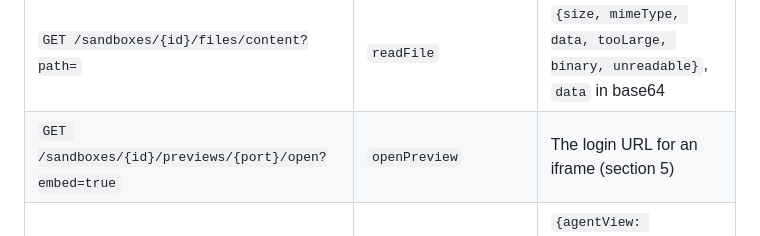
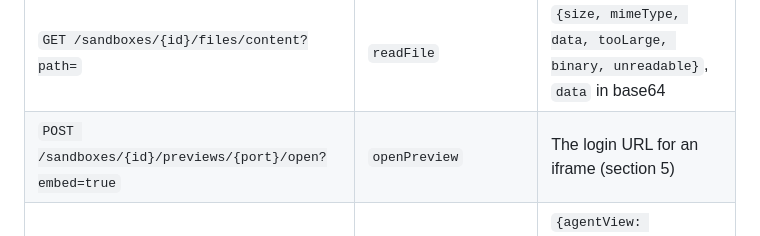
Before and after one commit to lukaskoebe/sandbox-studio, a Markdown page: docs/design/chat-mode.md, the part around the change. GitHub-like rendering.

Commit message:
Fix the openPreview method in the chat mode API table

```diff
--- a/docs/design/chat-mode.md
+++ b/docs/design/chat-mode.md
@@ -379,7 +379,7 @@ Paths under `/api/environments/{env}`:
 | `POST /chats/{chat}/return` | `returnToChat` | 204. Ends the TUI and reconciles |
 | `GET /sandboxes/{id}/files?path=` | `listFiles` | `{entries[], truncated}` |
 | `GET /sandboxes/{id}/files/content?path=` | `readFile` | `{size, mimeType, data, tooLarge, binary, unreadable}`, `data` in base64 |
-| `GET /sandboxes/{id}/previews/{port}/open?embed=true` | `openPreview` | The login URL for an iframe (section 5) |
+| `POST /sandboxes/{id}/previews/{port}/open?embed=true` | `openPreview` | The login URL for an iframe (section 5) |
 | `GET /api/settings/ui` / `PUT /api/settings/ui` | `getUISettings` / `setUISettings` | `{agentView: chat\|terminal, asked}`. `asked` is false until the first `PUT`, which the onboarding dialog waits for |
 
 Each turn in `getChat` carries `changes` (the stored list) and `undoable`.
```
